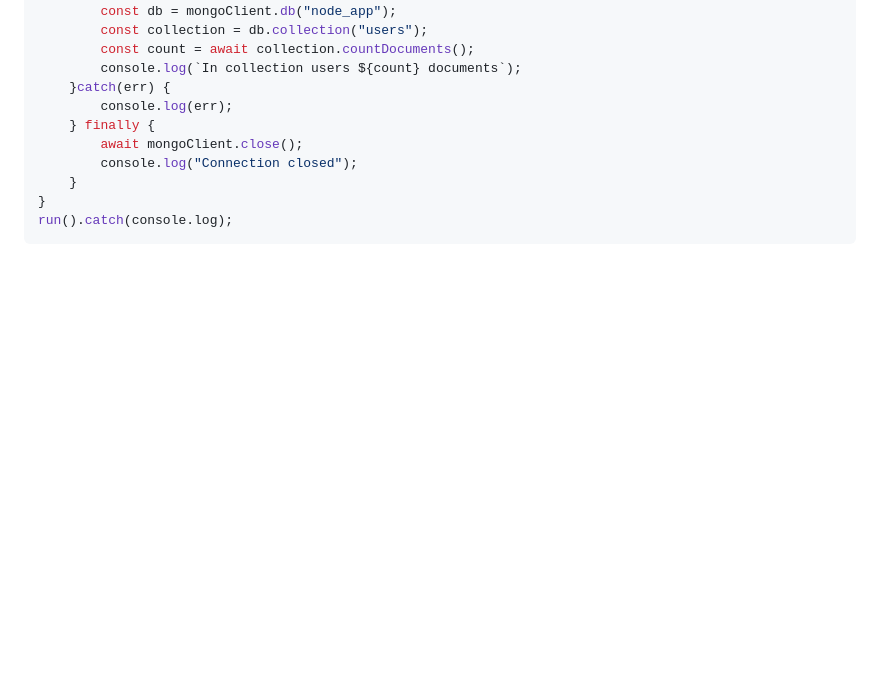
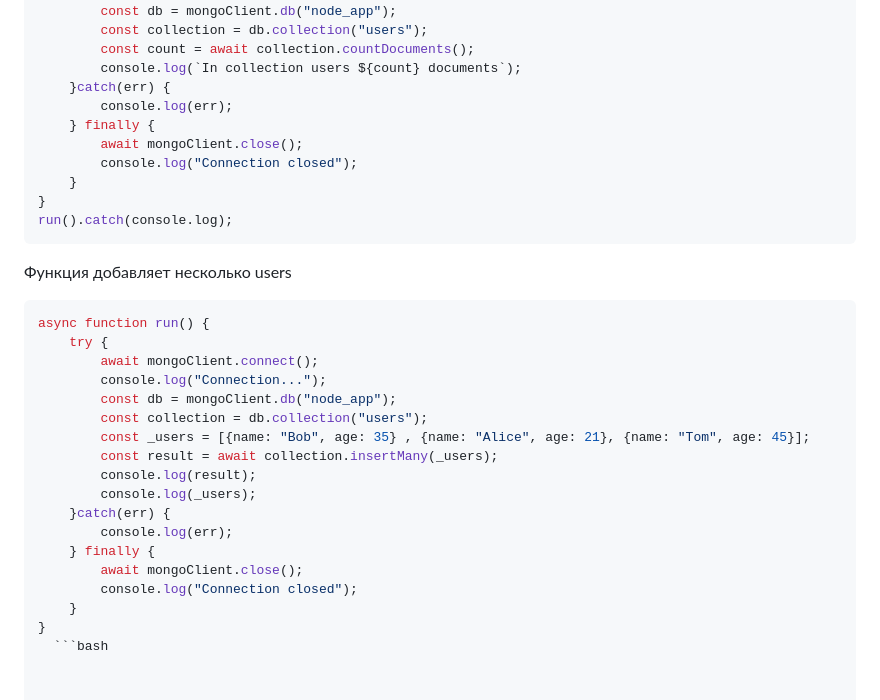
Before and after one commit to Bentax/ReactApp, a Markdown page: BACKEND.md, the part around the change. Rendered like a GitHub page; blank space fills up the shorter version.

````diff
--- a/BACKEND.md
+++ b/BACKEND.md
@@ -230,3 +230,23 @@ async function run() {
 }
 run().catch(console.log);
 ```
+Функция добавляет несколько users
+```bash
+async function run() {
+    try {
+        await mongoClient.connect();
+        console.log("Connection...");
+        const db = mongoClient.db("node_app");
+        const collection = db.collection("users");
+        const _users = [{name: "Bob", age: 35} , {name: "Alice", age: 21}, {name: "Tom", age: 45}];
+        const result = await collection.insertMany(_users);
+        console.log(result);
+        console.log(_users);
+    }catch(err) {
+        console.log(err);
+    } finally {
+        await mongoClient.close();
+        console.log("Connection closed");
+    }
+}
+  ```bash
````
